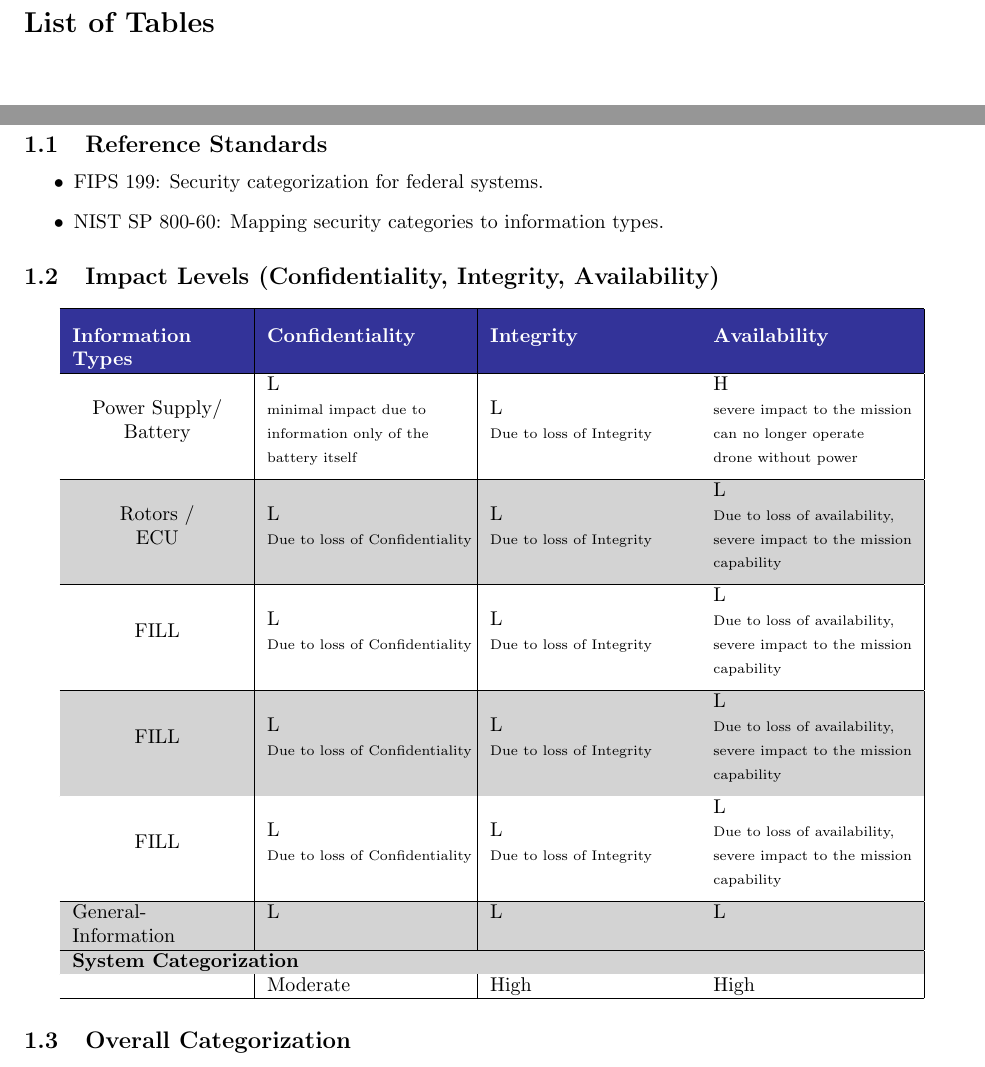
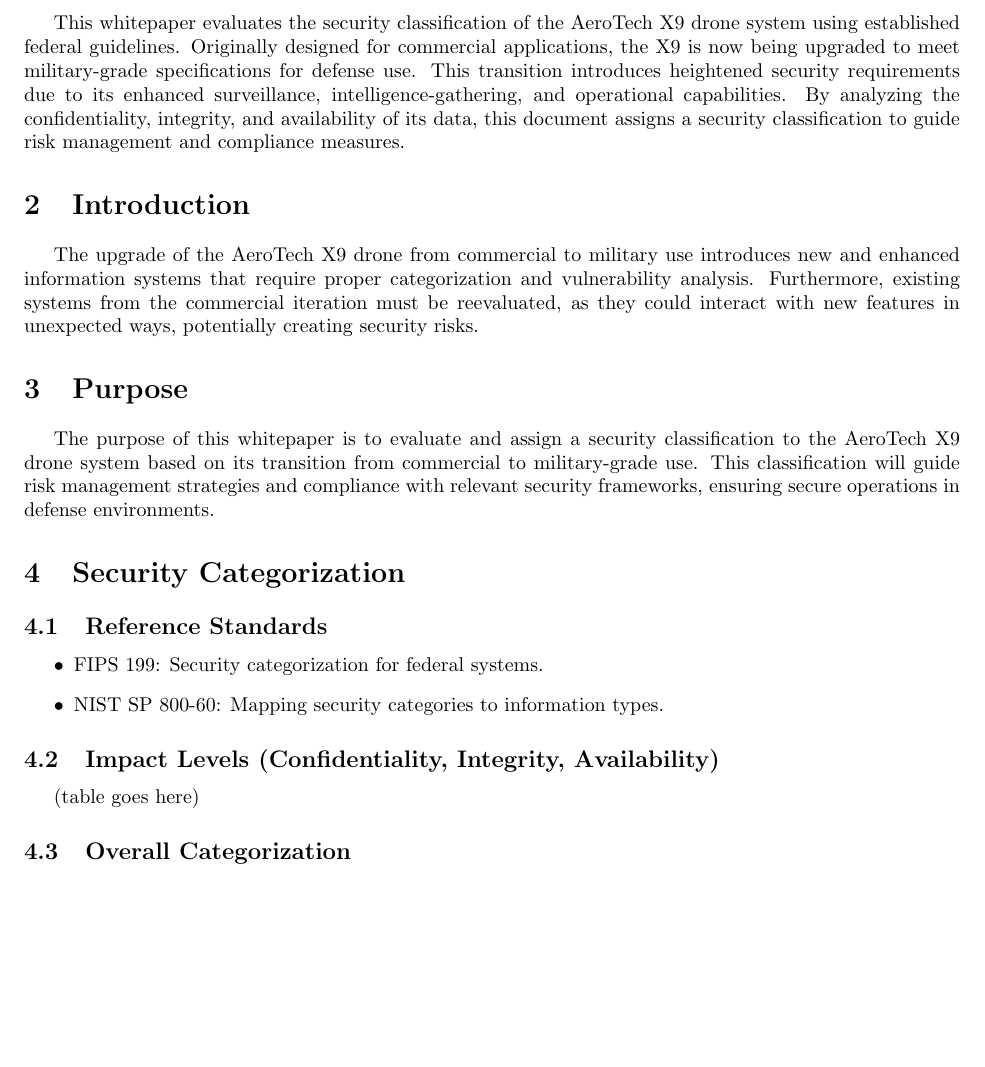
Before and after one commit to n1ck007/AeroTech-Drone-Project-Thorin, a LaTeX document (scw.tex): two parts of pages 3 and 4 of 5 before the commit and part of page 3 of 4 after it, the two joined at a grey line, cut at the place of the change, the shorter picture padded with empty space. Compiled offline with pdfLaTeX.

Commit message:
Executive Summary, Introduction, and Purpose

```diff
--- a/scw.tex
+++ b/scw.tex
@@ -7,8 +7,11 @@
 \usepackage{colortbl}
 \usepackage{array}
 \usepackage{makecell}
+\usepackage{soul} % add \st{} for strikthrough
 \usepackage[letterpaper, portrait, margin=1in]{geometry}
-\setlength\parindent{0pt}
+\usepackage{indentfirst}
+% \setlength\parindent{0pt}
+
 
 \renewcommand{\theadfont}{\normalsize\bfseries}
 
@@ -46,9 +49,35 @@ Instructor: & Trevor Bakker\end{tabular}
 \newpage
 
 %%% List of figures and tables (optional)
-\listoffigures
-\listoftables
-\newpage
+% \listoffigures
+% \listoftables
+% \newpage
+
+\section{Executive Summary}
+\par This whitepaper evaluates the security classification of the
+AeroTech X9 drone system using established federal guidelines.
+Originally designed for commercial applications, the X9 is now
+being upgraded to meet military-grade specifications for defense
+use. This transition introduces heightened security requirements
+due to its enhanced surveillance, intelligence-gathering, and
+operational capabilities. By analyzing the confidentiality,
+integrity, and availability of its data, this document assigns
+a security classification to guide risk management and compliance
+measures.
+
+\section{Introduction}
+\par The upgrade of the AeroTech X9 drone from commercial to military
+use introduces new and enhanced information systems that require proper
+categorization and vulnerability analysis. Furthermore, existing systems
+from the commercial iteration must be reevaluated, as they could interact
+with new features in unexpected ways, potentially creating security risks.
+
+\section{Purpose}
+\par The purpose of this whitepaper is to evaluate and assign a security
+classification to the AeroTech X9 drone system based on its transition
+from commercial to military-grade use. This classification will guide
+risk management strategies and compliance with relevant security
+frameworks, ensuring secure operations in defense environments.
 
 \section{Security Categorization}
 
@@ -59,7 +88,8 @@ Instructor: & Trevor Bakker\end{tabular}
 \end{itemize}
 
 \subsection{Impact Levels (Confidentiality, Integrity, Availability)}
-\input{components/impact_levels.tex}
+\par (table goes here)
+% \input{components/impact_levels.tex}
 
 \subsection{Overall Categorization}
 
```
